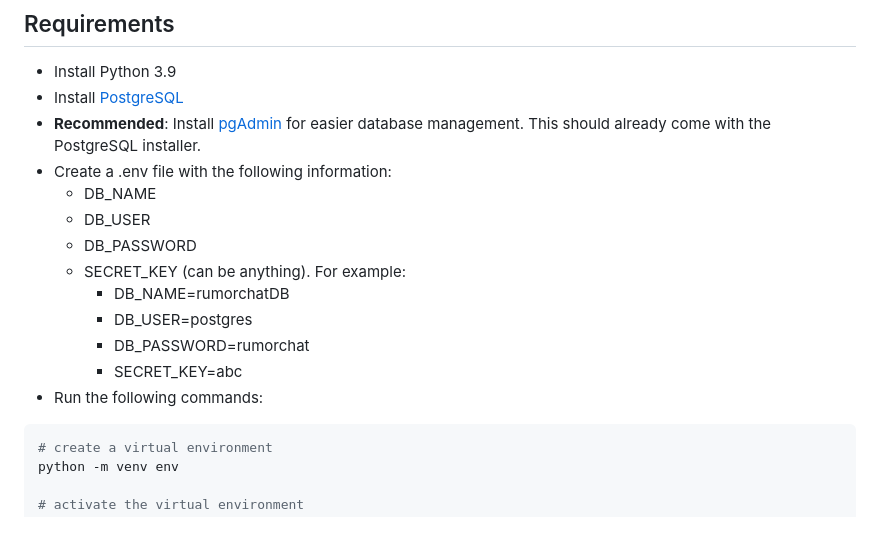
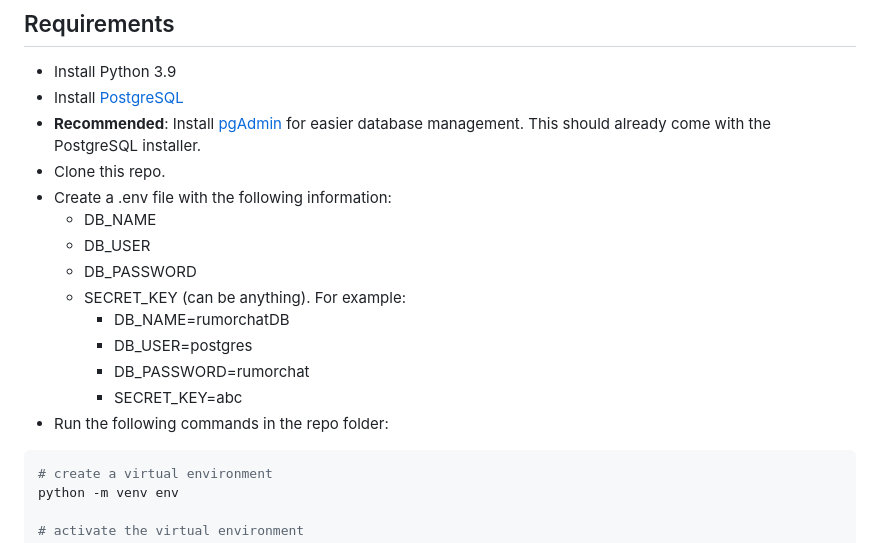
Before and after one commit to mhrkq/RumorChat, a Markdown page: README.md, the part around the change. Drawn GitHub-style.

````diff
--- a/README.md
+++ b/README.md
@@ -7,6 +7,7 @@
 - Install Python 3.9
 - Install [PostgreSQL](https://www.postgresql.org/download/windows/)
 - **Recommended**: Install [pgAdmin](https://www.pgadmin.org/download/) for easier database management. This should already come with the PostgreSQL installer.
+- Clone this repo.
 - Create a .env file with the following information:
   - DB_NAME
   - DB_USER
@@ -16,7 +17,7 @@
     - DB_USER=postgres
     - DB_PASSWORD=rumorchat
     - SECRET_KEY=abc
-- Run the following commands:
+- Run the following commands in the repo folder:
 
 ```bash
 # create a virtual environment
````
